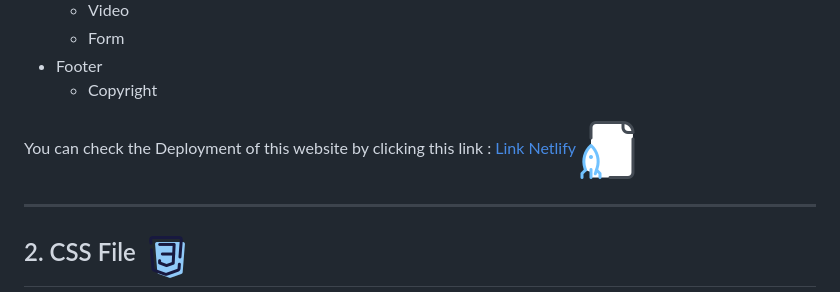
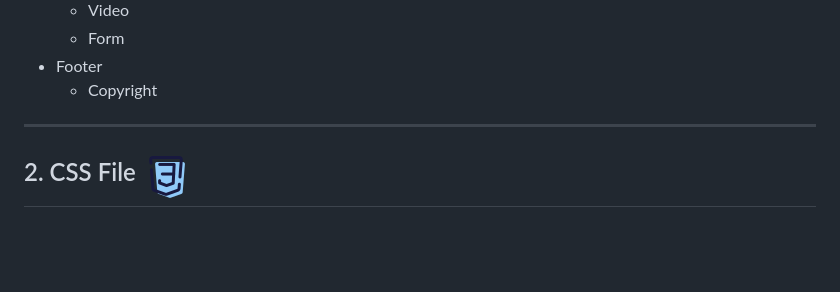
Before and after one commit to revou-fsse-3/module-2-DewaSRY, a Markdown page: README.md, the part around the change. GitHub-like rendering; blank space fills up the shorter version.

Commit message:
one again

```diff
--- a/README.md
+++ b/README.md
@@ -41,7 +41,6 @@ The HTML Structure for each page is as follows:
 * Footer
 	* Copyright
 
-You can check the Deployment of this website by clicking this link : [Link Netlify](https://statuesque-lamington-6ee922.netlify.app) ![Deploy Icon](images/Deploy_Icon.png)
 
 ***
 ## 2. CSS File ![CSS Icon](images/CSS_Icon.png)
```
